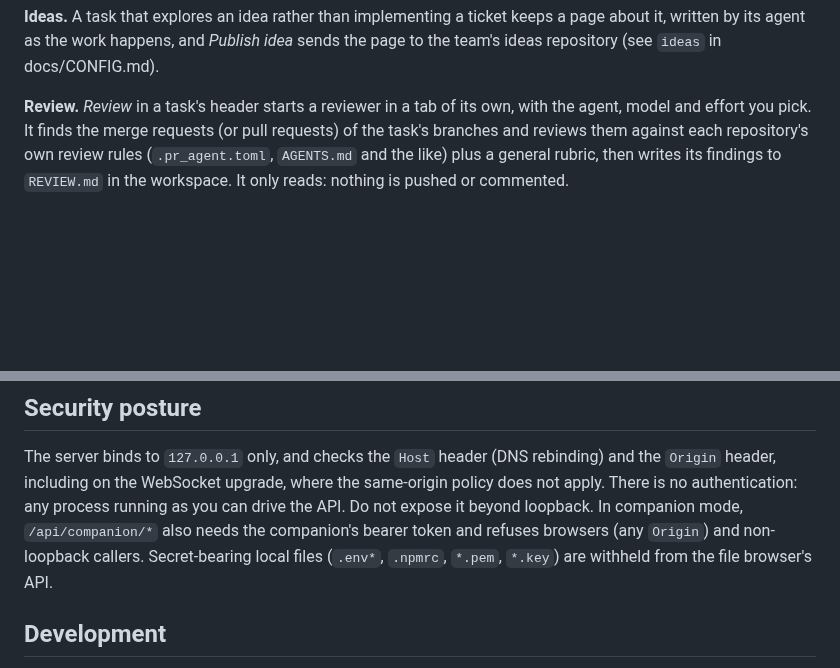
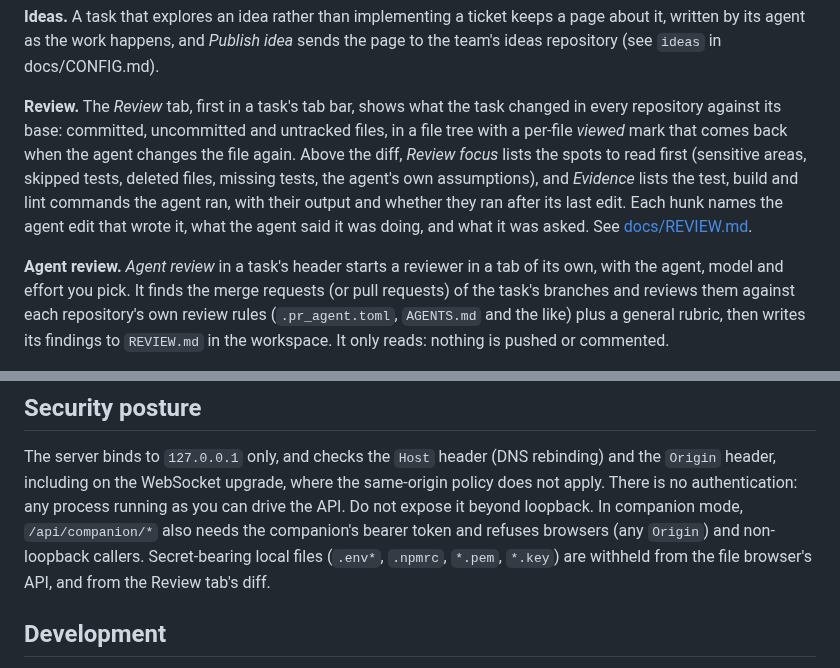
Before and after one commit to Icewater1337/fride, a Markdown page: README.md, 2 parts joined by grey strips. Rendered like a GitHub page; blank space fills up the shorter version.

```diff
--- a/README.md
+++ b/README.md
@@ -81,7 +81,17 @@ keeps a page about it, written by its agent as the work happens, and
 *Publish idea* sends the page to the team's ideas repository (see `ideas` in
 docs/CONFIG.md).
 
-**Review.** *Review* in a task's header starts a reviewer in a tab of its
+**Review.** The *Review* tab, first in a task's tab bar, shows what the
+task changed in every repository against its base: committed, uncommitted and
+untracked files, in a file tree with a per-file *viewed* mark that comes back
+when the agent changes the file again. Above the diff, *Review focus* lists the
+spots to read first (sensitive areas, skipped tests, deleted files, missing
+tests, the agent's own assumptions), and *Evidence* lists the test, build and
+lint commands the agent ran, with their output and whether they ran after its
+last edit. Each hunk names the agent edit that wrote it, what the agent said it
+was doing, and what it was asked. See [docs/REVIEW.md](docs/REVIEW.md).
+
+**Agent review.** *Agent review* in a task's header starts a reviewer in a tab of its
 own, with the agent, model and effort you pick. It finds the merge requests
 (or pull requests) of the task's branches and reviews them against each
 repository's own review rules (`.pr_agent.toml`, `AGENTS.md` and the like) plus
@@ -256,7 +266,7 @@ running as you can drive the API. Do not expose it beyond loopback. In
 companion mode, `/api/companion/*` also needs the companion's bearer token and
 refuses browsers (any `Origin`) and non-loopback callers.
 Secret-bearing local files (`.env*`, `.npmrc`, `*.pem`, `*.key`) are withheld
-from the file browser's API.
+from the file browser's API, and from the Review tab's diff.
 
 ## Development
 
```
Also changed, not shown: AGENTS.md (+4 -2 lines), docs/REVIEW.md (+27 -13 lines), docs/review/dark.jpg (added), docs/review/hunk-links.jpg (added), docs/review/overview.jpg (added), 8 other files.
